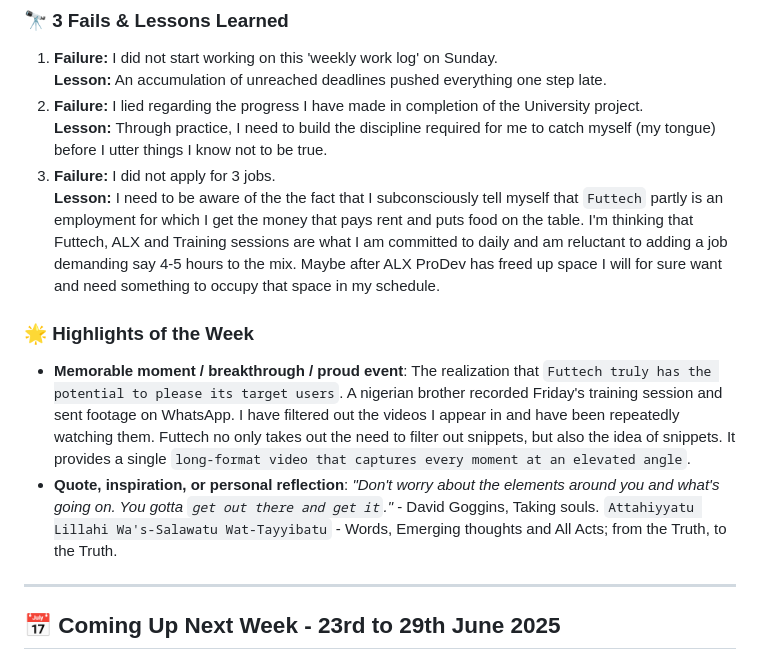
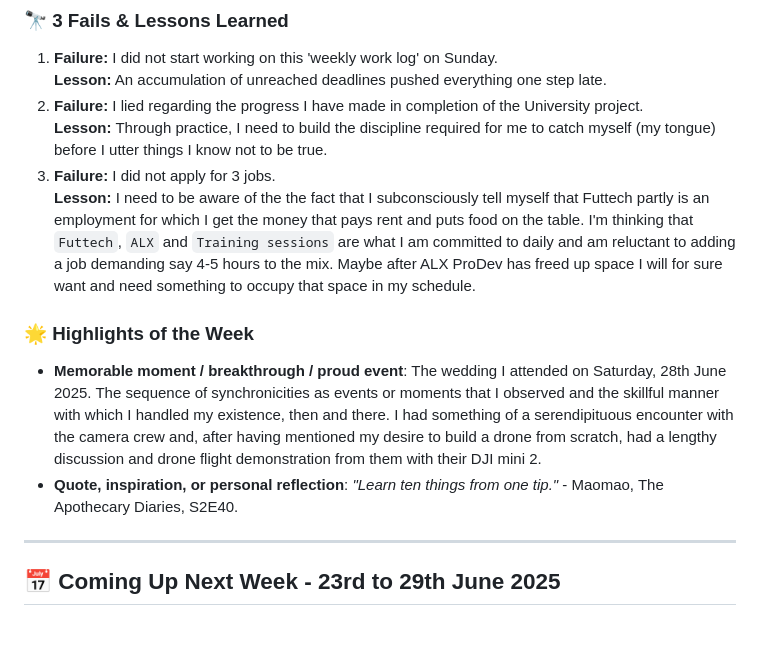
Before and after one commit to kal-kyokya/kal-kyokya, a Markdown page: weeklyWorkLog/README.md, the part around the change. Drawn GitHub-style; blank space fills up the shorter version.

Commit message:
Note the 'Highlights of the Week'.

````diff
--- a/weeklyWorkLog/README.md
+++ b/weeklyWorkLog/README.md
@@ -56,11 +56,11 @@ Created: {{ 2025-05-31 }}
 2. <b>Failure:</b> I lied regarding the progress I have made in completion of the University project.<br />
 	<b>Lesson:</b> Through practice, I need to build the discipline required for me to catch myself (my tongue) before I utter things I know not to be true.
 3. <b>Failure:</b> I did not apply for 3 jobs.<br />
-	<b>Lesson:</b> I need to be aware of the the fact that I subconsciously tell myself that ```Futtech``` partly is an employment for which I get the money that pays rent and puts food on the table. I'm thinking that Futtech, ALX and Training sessions are what I am committed to daily and am reluctant to adding a job demanding say 4-5 hours to the mix. Maybe after ALX ProDev has freed up space I will for sure want and need something to occupy that space in my schedule.
+	<b>Lesson:</b> I need to be aware of the the fact that I subconsciously tell myself that Futtech partly is an employment for which I get the money that pays rent and puts food on the table. I'm thinking that ```Futtech```, ```ALX``` and ```Training sessions``` are what I am committed to daily and am reluctant to adding a job demanding say 4-5 hours to the mix. Maybe after ALX ProDev has freed up space I will for sure want and need something to occupy that space in my schedule.
 
 ### 🌟 <b>Highlights of the Week</b>
-- <b>Memorable moment / breakthrough / proud event</b>: The realization that ```Futtech truly has the potential to please its target users```. A nigerian brother recorded Friday's training session and sent footage on WhatsApp. I have filtered out the videos I appear in and have been repeatedly watching them. Futtech no only takes out the need to filter out snippets, but also the idea of snippets. It provides a single ```long-format video that captures every moment at an elevated angle```.
-- <b>Quote, inspiration, or personal reflection</b>: _"Don't worry about the elements around you and what's going on. You gotta ```get out there and get it```."_ - David Goggins, Taking souls. ```Attahiyyatu Lillahi Wa's-Salawatu Wat-Tayyibatu``` - Words, Emerging thoughts and All Acts; from the Truth, to the Truth.
+- <b>Memorable moment / breakthrough / proud event</b>: The wedding I attended on Saturday, 28th June 2025. The sequence of synchronicities as events or moments that I observed and the skillful manner with which I handled my existence, then and there. I had something of a serendipituous encounter with the camera crew and, after having mentioned my desire to build a drone from scratch, had a lengthy discussion and drone flight demonstration from them with their DJI mini 2.
+- <b>Quote, inspiration, or personal reflection</b>: _"Learn ten things from one tip."_ - Maomao, The Apothecary Diaries, S2E40.
 
 ---
 
````
